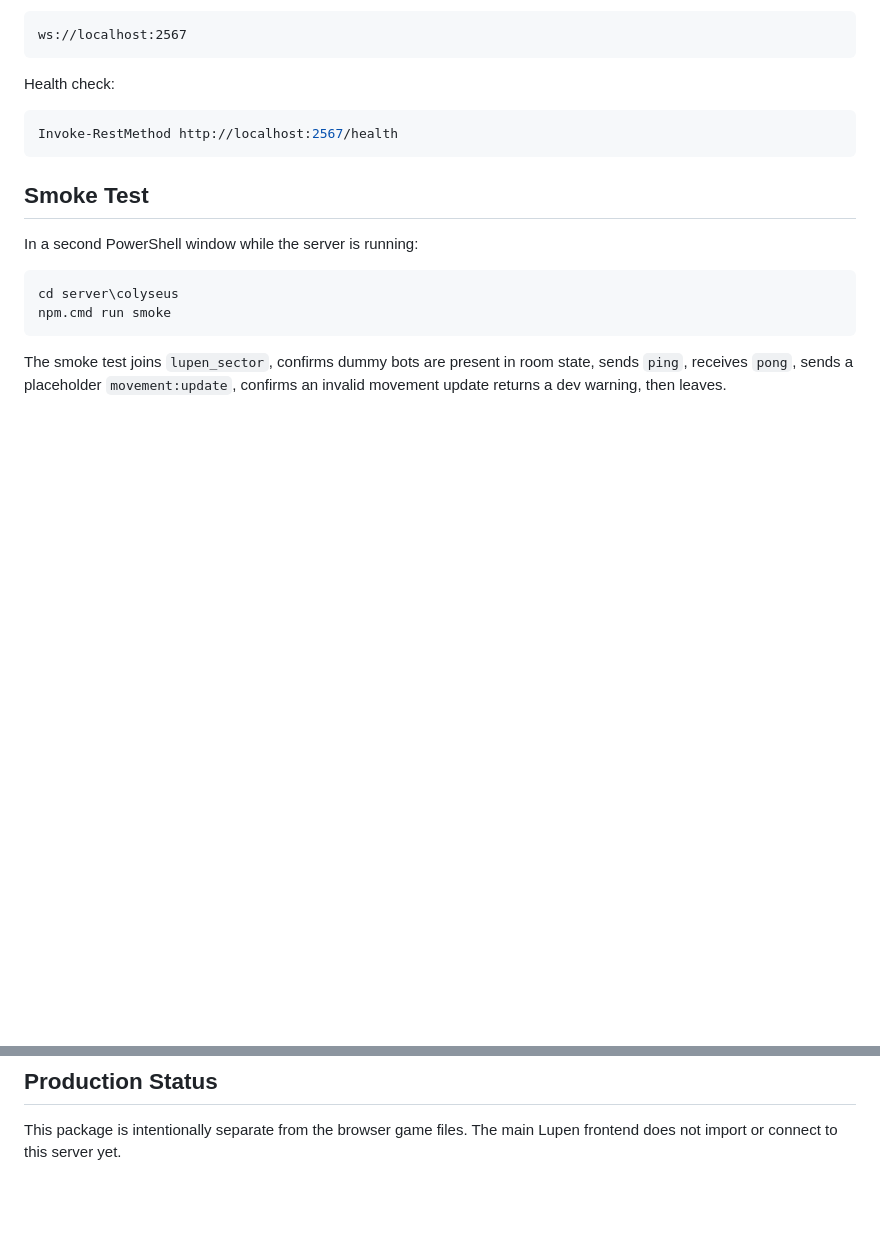
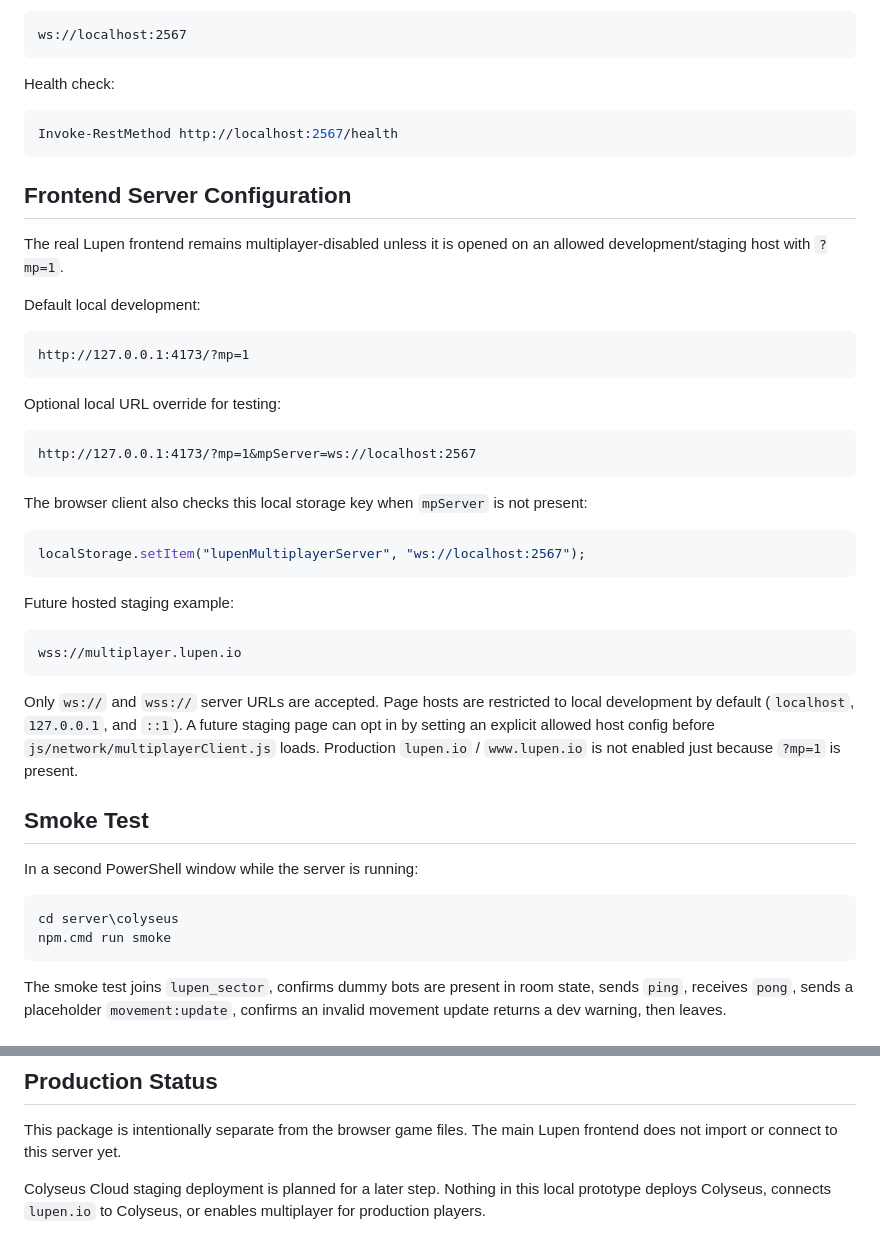
Before and after one commit to WaffleFast/lupen, a Markdown page: server/colyseus/README.md, 2 parts joined by grey strips. GitHub-like rendering; blank space fills up the shorter version.

````diff
--- a/server/colyseus/README.md
+++ b/server/colyseus/README.md
@@ -58,6 +58,36 @@ Health check:
 Invoke-RestMethod http://localhost:2567/health
 ```
 
+## Frontend Server Configuration
+
+The real Lupen frontend remains multiplayer-disabled unless it is opened on an allowed development/staging host with `?mp=1`.
+
+Default local development:
+
+```text
+http://127.0.0.1:4173/?mp=1
+```
+
+Optional local URL override for testing:
+
+```text
+http://127.0.0.1:4173/?mp=1&mpServer=ws://localhost:2567
+```
+
+The browser client also checks this local storage key when `mpServer` is not present:
+
+```javascript
+localStorage.setItem("lupenMultiplayerServer", "ws://localhost:2567");
+```
+
+Future hosted staging example:
+
+```text
+wss://multiplayer.lupen.io
+```
+
+Only `ws://` and `wss://` server URLs are accepted. Page hosts are restricted to local development by default (`localhost`, `127.0.0.1`, and `::1`). A future staging page can opt in by setting an explicit allowed host config before `js/network/multiplayerClient.js` loads. Production `lupen.io` / `www.lupen.io` is not enabled just because `?mp=1` is present.
+
 ## Smoke Test
 
 In a second PowerShell window while the server is running:
@@ -112,3 +142,5 @@ This page is served only by the local prototype server. It is not imported by th
 ## Production Status
 
 This package is intentionally separate from the browser game files. The main Lupen frontend does not import or connect to this server yet.
+
+Colyseus Cloud staging deployment is planned for a later step. Nothing in this local prototype deploys Colyseus, connects `lupen.io` to Colyseus, or enables multiplayer for production players.
````
